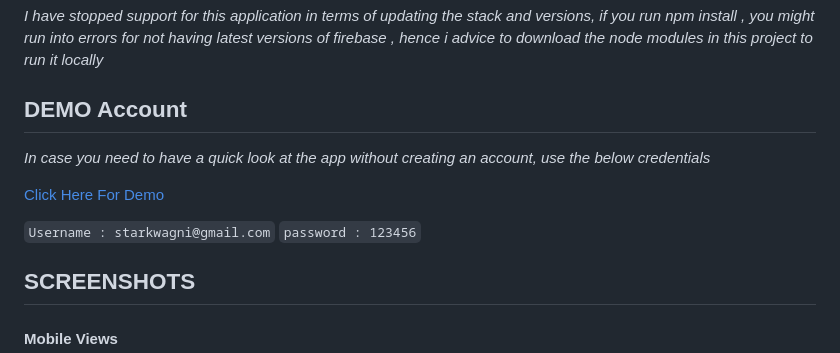
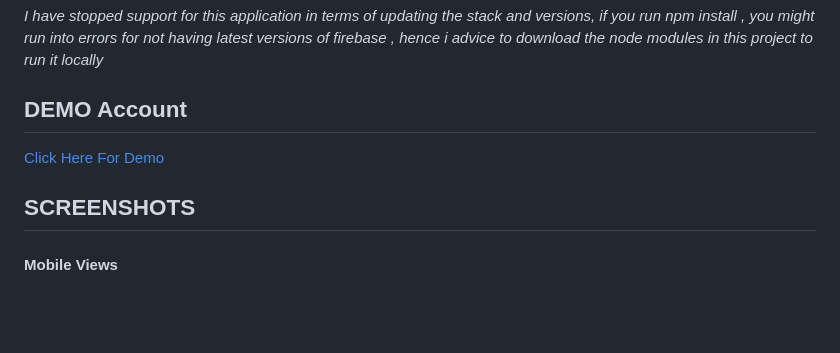
Before and after one commit to Walf-dev/expense-manager, a Markdown page: README.md, the part around the change. GitHub-like rendering; blank space fills up the shorter version.

```diff
--- a/README.md
+++ b/README.md
@@ -6,12 +6,8 @@
 
 ## DEMO Account
 
-*_In case you need to have a quick look at the app without creating an account, use the below credentials_*
-
 [Click Here For Demo](https://money-management-f57f8.web.app/)
 
-`Username : starkwagni@gmail.com`
-`password : 123456`
 
 ## SCREENSHOTS
 
```
